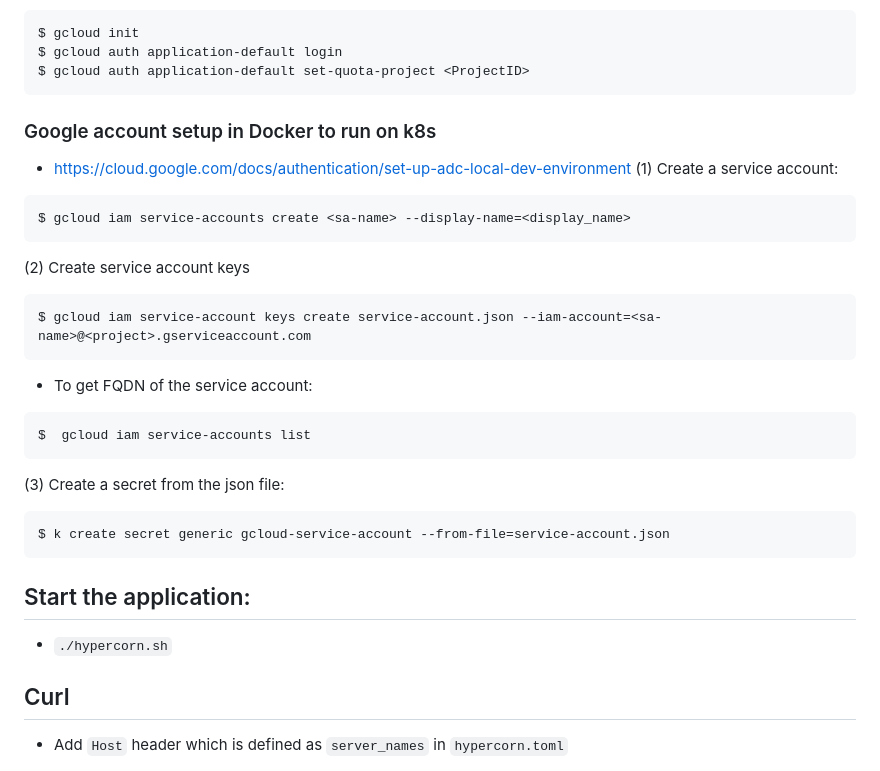
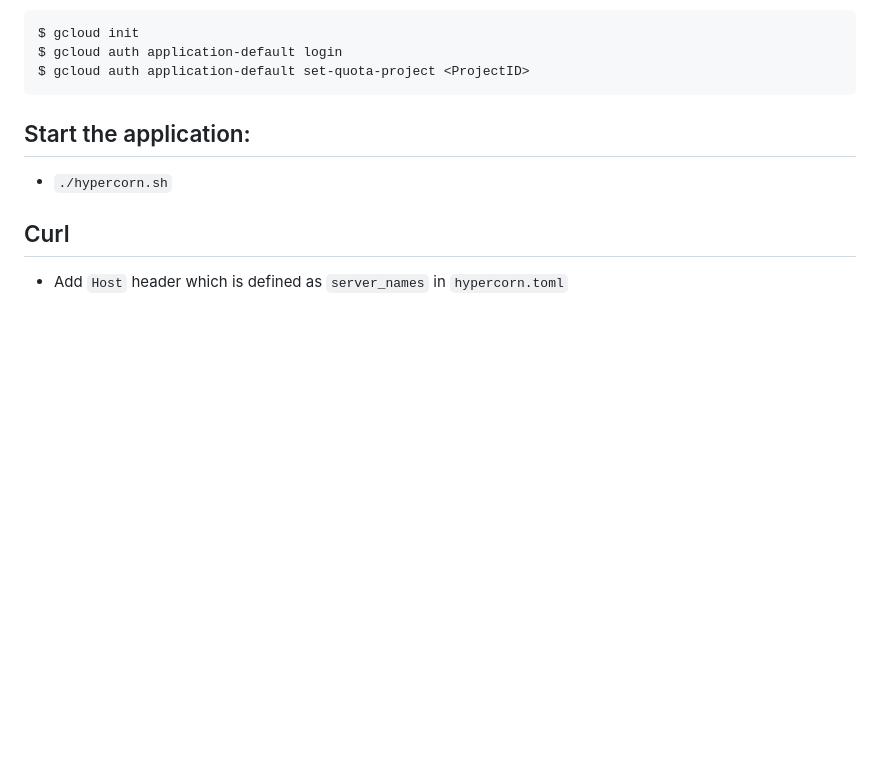
Before and after one commit to khteh/rag-agent, a Markdown page: README.md, the part around the change. GitHub-like rendering; blank space fills up the shorter version.

Commit message:
Remove gcloud service accounts in README

````diff
--- a/README.md
+++ b/README.md
@@ -86,33 +86,6 @@ $ sudo snap install google-cloud-cli --classic
 $ gcloud init
 $ gcloud auth application-default login
 $ gcloud auth application-default set-quota-project <ProjectID>
-```
-
-### Google account setup in Docker to run on k8s
-
-- https://cloud.google.com/docs/authentication/set-up-adc-local-dev-environment
-  (1) Create a service account:
-
-```
-$ gcloud iam service-accounts create <sa-name> --display-name=<display_name>
-```
-
-(2) Create service account keys
-
-```
-$ gcloud iam service-account keys create service-account.json --iam-account=<sa-name>@<project>.gserviceaccount.com
-```
-
-- To get FQDN of the service account:
-
-```
-$  gcloud iam service-accounts list
-```
-
-(3) Create a secret from the json file:
-
-```
-$ k create secret generic gcloud-service-account --from-file=service-account.json
 ```
 
 ## Start the application:
````
